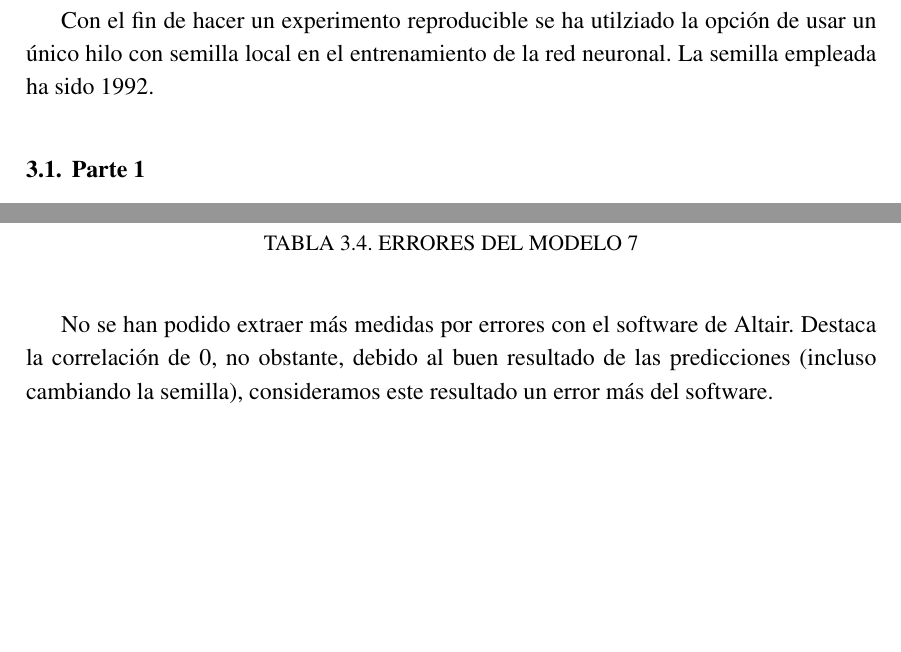
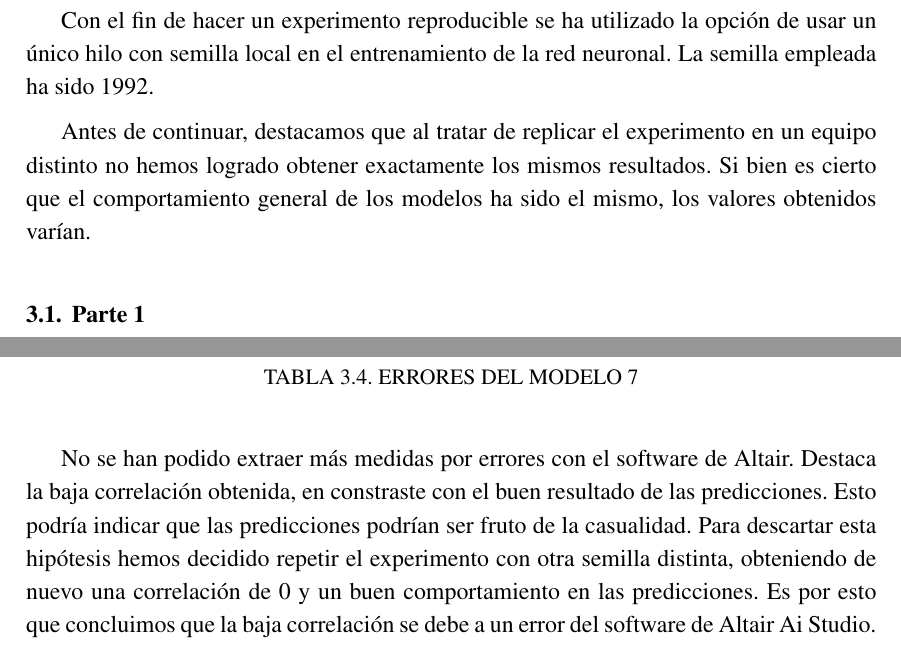
Before and after one commit to CLopMan/IAO-pr-cticas, a LaTeX document (docs/plantilla_tfg_2019.tex): two parts of pages 11 and 17 of 24, joined at a grey line, cut so that both start at the same text, the shorter picture padded with empty space. Compiled offline with pdfLaTeX.

Commit message:
final - review final

```diff
--- a/docs/plantilla_tfg_2019.tex
+++ b/docs/plantilla_tfg_2019.tex
@@ -372,7 +372,9 @@ Con esto, hemos hecho un breve repaso sobre la importancia de una correcta gesti
 
 \chapter{Proceso de entrenamiento}
 \label{chap:train}
-    Con el fin de hacer un experimento reproducible se ha utilziado la opción de usar un único hilo con semilla local en el entrenamiento de la red neuronal. La semilla empleada ha sido 1992.
+    Con el fin de hacer un experimento reproducible se ha utilizado la opción de usar un único hilo con semilla local en el entrenamiento de la red neuronal. La semilla empleada ha sido 1992.
+
+    Antes de continuar, destacamos que al tratar de replicar el experimento en un equipo distinto no hemos logrado obtener exactamente los mismos resultados. Si bien es cierto que el comportamiento general de los modelos ha sido el mismo, los valores obtenidos varían.
 	\section{Parte 1}
 
         Para el entrenamiento de distintos modelos trabajaremos con variaciones sobre 3 parámetros de la red neuronal (número de capas ocultas, \textit{loss function} y \textit{learning rate}). Además, tendremos dos grupos de modelos: la mitad filtrará el dato \textit{Agua\_total}, generalmente constante para un embalse; y la otra mitad utilizará todos los atributos. Esto resulta en 16 modelos distintos. También incluiremos un modelo extra con los valores por defecto como modelo de control.
@@ -550,7 +552,7 @@ Con toda esta información y al no apreciar un mejor criterio de decisión, conc
 \end{center}
 \end{table}
 
-No se han podido extraer más medidas por errores con el software de Altair. Destaca la correlación de 0, no obstante, debido al buen resultado de las predicciones (incluso cambiando la semilla), consideramos este resultado un error más del software.
+No se han podido extraer más medidas por errores con el software de Altair. Destaca la baja correlación obtenida, en constraste con el buen resultado de las predicciones. Esto podría indicar que las predicciones podrían ser fruto de la casualidad. Para descartar esta hipótesis hemos decidido repetir el experimento con otra semilla distinta, obteniendo de nuevo una correlación de 0 y un buen comportamiento en las predicciones. Es por esto que concluimos que la baja correlación se debe a un error del software de Altair Ai Studio.
 
 \chapter{Visualización de resultados}
 \label{chap:result-visualizing}
```
Also changed, not shown: docs/plantilla_tfg_2019.tex (4 more changed lines).
